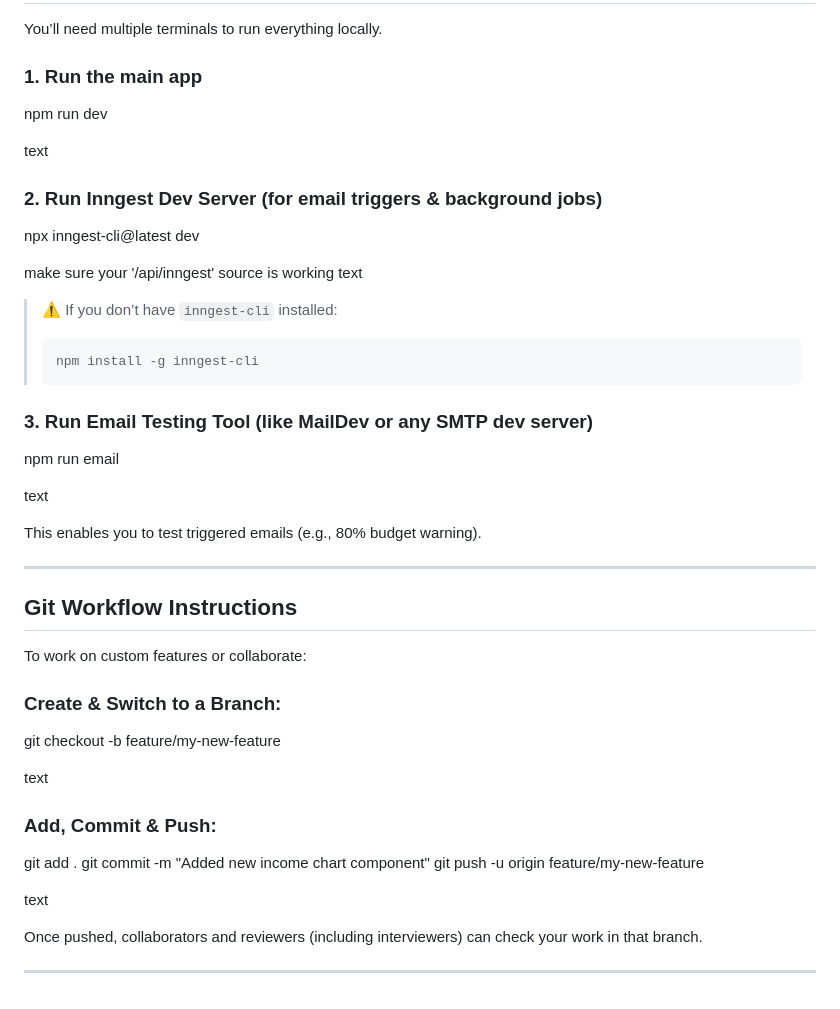
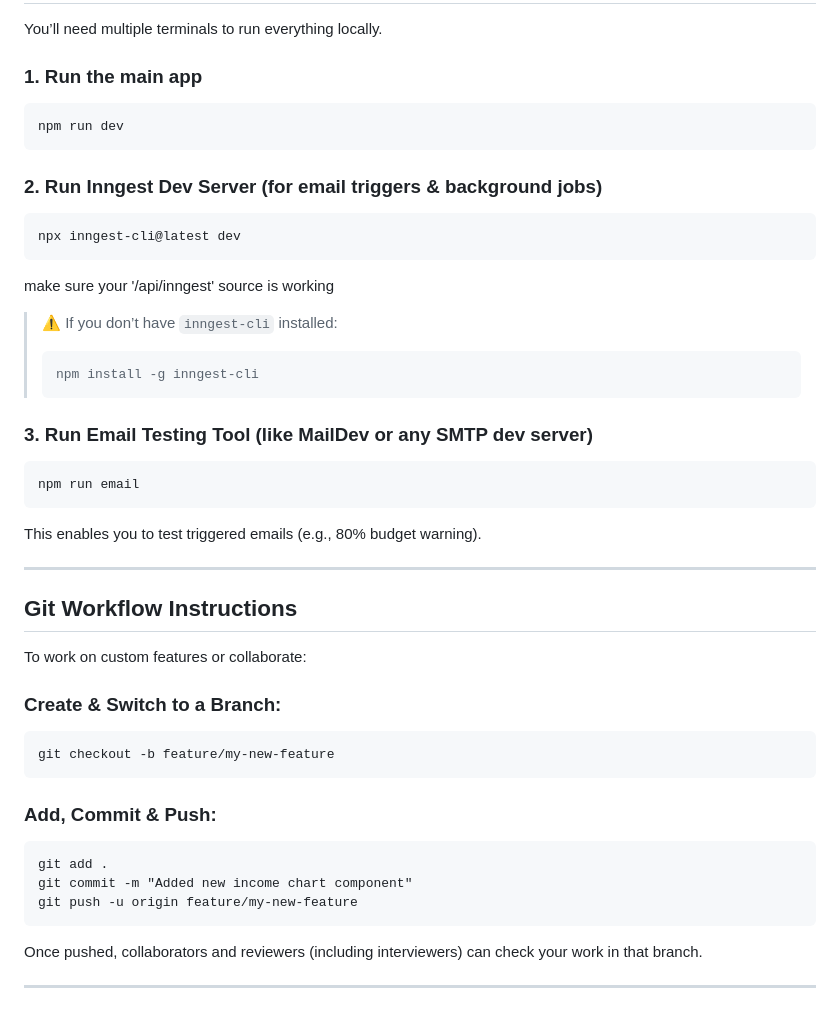
Before and after one commit to Bhumil1312/PennyWise, a Markdown page: README.md, the part around the change. Drawn GitHub-style.

````diff
--- a/README.md
+++ b/README.md
@@ -130,15 +130,16 @@ This project was developed as part of the interview assignment for the Typeface
 You’ll need multiple terminals to run everything locally.
 
 ### 1. Run the main app
+```
 npm run dev
-
-text
+```
 
 ### 2. Run Inngest Dev Server (for email triggers & background jobs)
+```
 npx inngest-cli@latest dev
+```
 
 make sure your '/api/inngest' source is working
-text
 
 > ⚠️ If you don’t have `inngest-cli` installed:
 > ```
@@ -146,9 +147,9 @@ text
 > ```
 
 ### 3. Run Email Testing Tool (like MailDev or any SMTP dev server)
+```
 npm run email
-
-text
+```
 
 This enables you to test triggered emails (e.g., 80% budget warning).
 
@@ -159,16 +160,15 @@ This enables you to test triggered emails (e.g., 80% budget warning).
 To work on custom features or collaborate:
 
 ### Create & Switch to a Branch:
+```
 git checkout -b feature/my-new-feature
-
-text
-
+```
 ### Add, Commit & Push:
+```
 git add .
 git commit -m "Added new income chart component"
 git push -u origin feature/my-new-feature
-
-text
+```
 
 Once pushed, collaborators and reviewers (including interviewers) can check your work in that branch.
 
````
